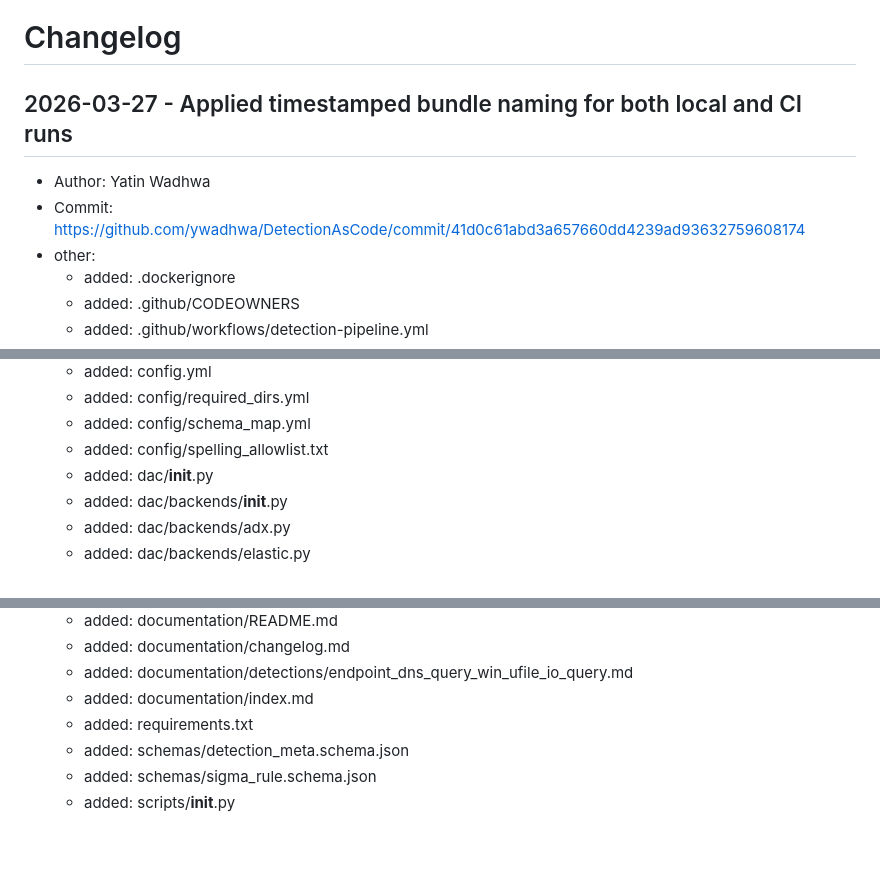
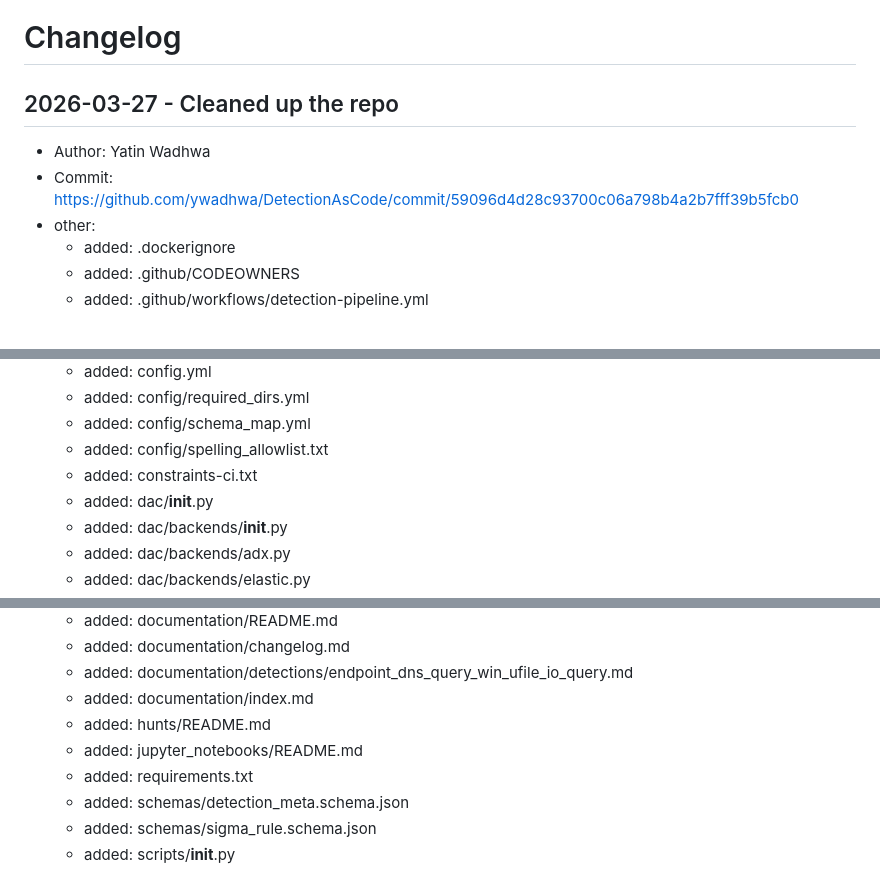
Before and after one commit to ywadhwa/DetectionAsCode, a Markdown page: documentation/changelog.md, 3 parts joined by grey strips. Drawn GitHub-style; blank space fills up the shorter version.

Commit message:
docs: Auto-update documentation [skip ci]

```diff
--- a/documentation/changelog.md
+++ b/documentation/changelog.md
@@ -1,8 +1,8 @@
 # Changelog
 
-## 2026-03-27 - Applied timestamped bundle naming for both local and CI runs
+## 2026-03-27 - Cleaned up the repo
 - Author: Yatin Wadhwa
-- Commit: https://github.com/ywadhwa/DetectionAsCode/commit/41d0c61abd3a657660dd4239ad93632759608174
+- Commit: https://github.com/ywadhwa/DetectionAsCode/commit/59096d4d28c93700c06a798b4a2b7fff39b5fcb0
 - other:
   - added: .dockerignore
   - added: .github/CODEOWNERS
@@ -28,6 +28,7 @@
   - added: config/required_dirs.yml
   - added: config/schema_map.yml
   - added: config/spelling_allowlist.txt
+  - added: constraints-ci.txt
   - added: dac/__init__.py
   - added: dac/backends/__init__.py
   - added: dac/backends/adx.py
@@ -61,6 +62,8 @@
   - added: documentation/changelog.md
   - added: documentation/detections/endpoint_dns_query_win_ufile_io_query.md
   - added: documentation/index.md
+  - added: hunts/README.md
+  - added: jupyter_notebooks/README.md
   - added: requirements.txt
   - added: schemas/detection_meta.schema.json
   - added: schemas/sigma_rule.schema.json
```
Also changed, not shown: other parts of documentation/changelog.md (+1 -0 lines).
